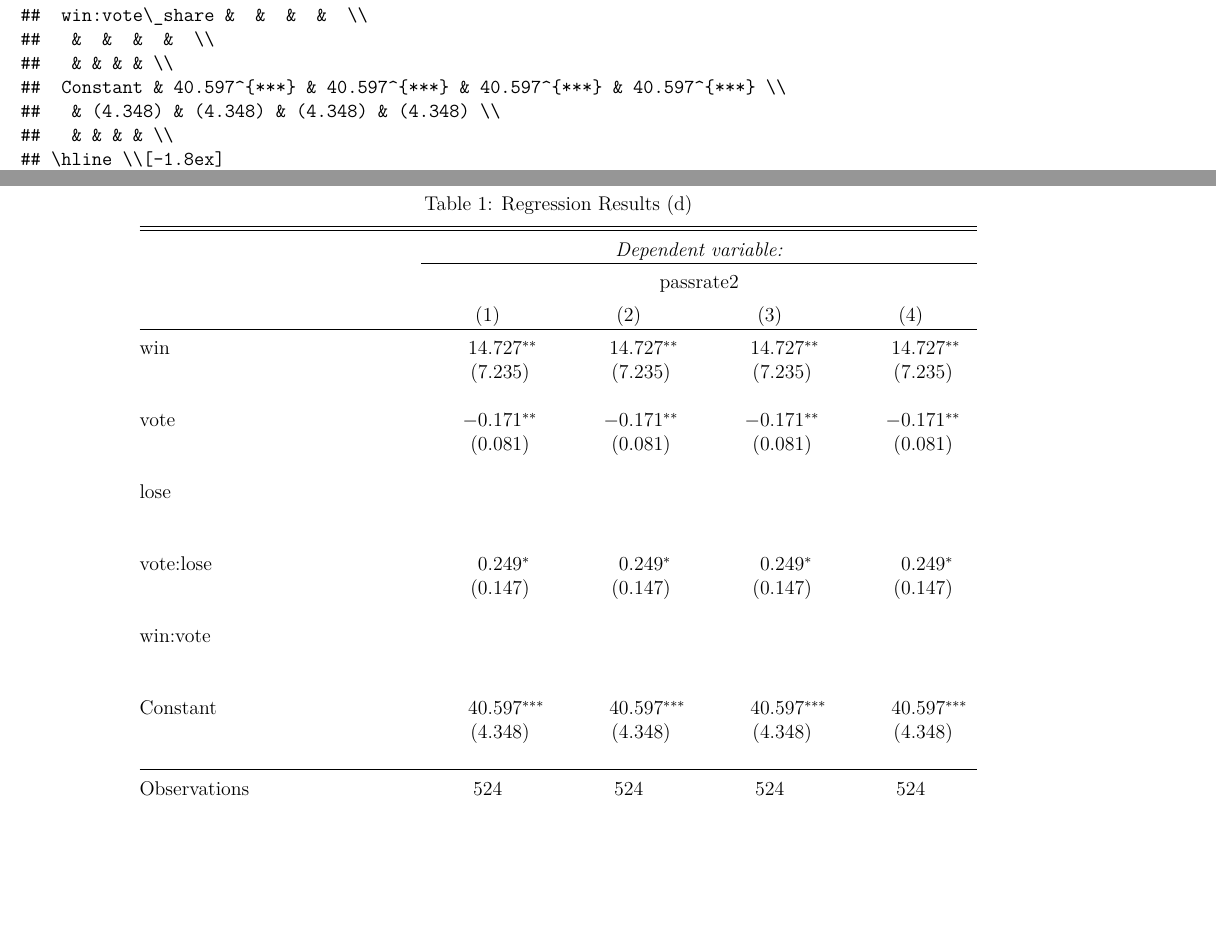
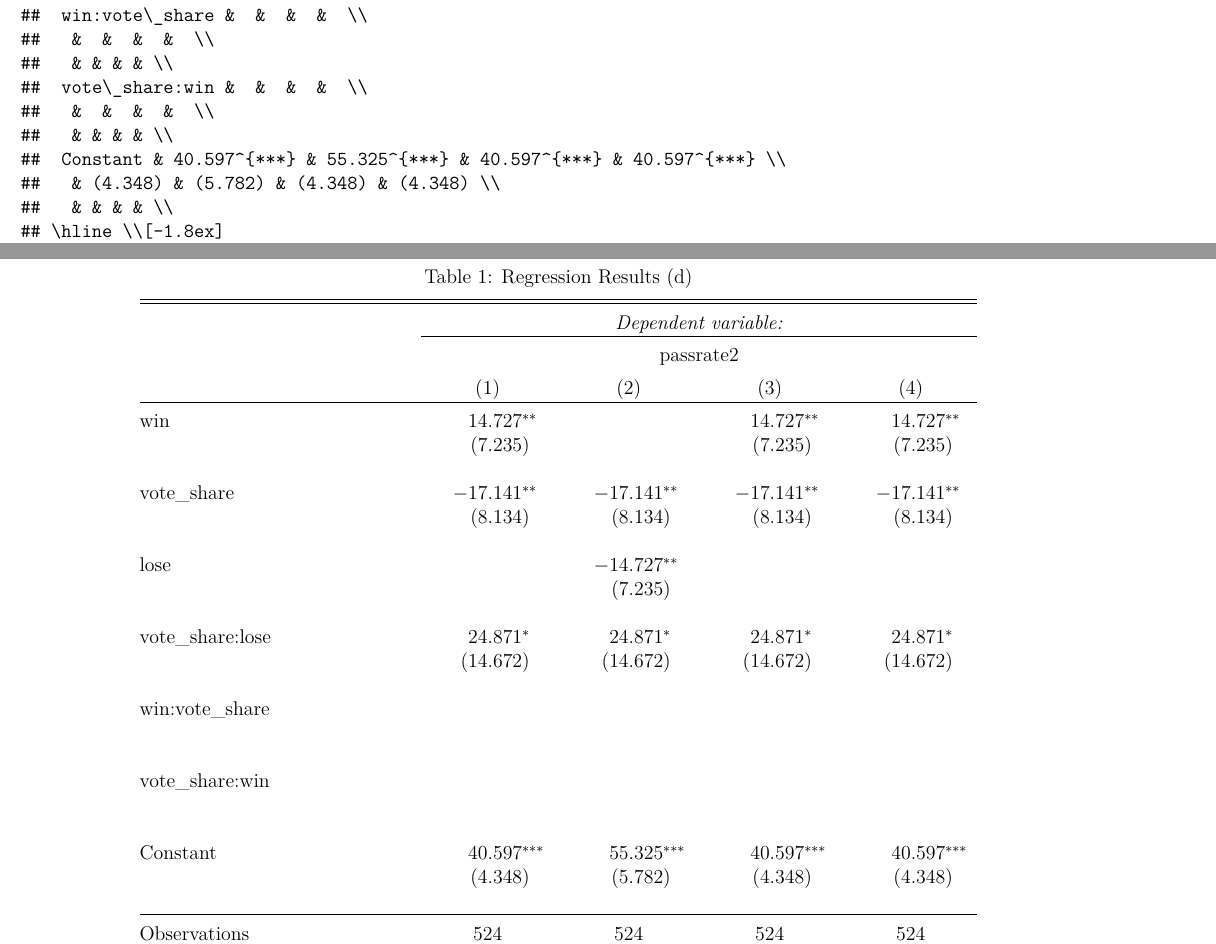
Before and after one commit to jackocyber/MicroMetrics, a LaTeX problem sheet (Assignment5/Ogle_MicroMetricsAssignment_5_Q1.tex): two parts of pages 9 and 10 of 10, joined at a grey line, cut so that both start at the same text, the shorter picture padded with empty space. Compiled offline with pdfLaTeX.

Commit message:
updating

```diff
--- a/Assignment5/Ogle_MicroMetricsAssignment_5_Q1.tex
+++ b/Assignment5/Ogle_MicroMetricsAssignment_5_Q1.tex
@@ -261,14 +261,14 @@ win/lose variable.
 ## \\[-1.8ex] & \multicolumn{4}{c}{passrate2} \\
 ## \\[-1.8ex] & \multicolumn{1}{c}{(1)} & \multicolumn{1}{c}{(2)} & \multicolumn{1}{c}{(3)} & \multicolumn{1}{c}{(4)}\\
 ## \hline \\[-1.8ex]
-##  win & 14.727^{**} & 14.727^{**} & 14.727^{**} & 14.727^{**} \\
-##   & (7.235) & (7.235) & (7.235) & (7.235) \\
+##  win & 14.727^{**} &  & 14.727^{**} & 14.727^{**} \\
+##   & (7.235) &  & (7.235) & (7.235) \\
 ##   & & & & \\
 ##  vote\_share & -17.141^{**} & -17.141^{**} & -17.141^{**} & -17.141^{**} \\
 ##   & (8.134) & (8.134) & (8.134) & (8.134) \\
 ##   & & & & \\
-##  lose &  &  &  &  \\
-##   &  &  &  &  \\
+##  lose &  & -14.727^{**} &  &  \\
+##   &  & (7.235) &  &  \\
 ##   & & & & \\
 ##  vote\_share:lose & 24.871^{*} & 24.871^{*} & 24.871^{*} & 24.871^{*} \\
 ##   & (14.672) & (14.672) & (14.672) & (14.672) \\
@@ -276,8 +276,11 @@ win/lose variable.
 ##  win:vote\_share &  &  &  &  \\
 ##   &  &  &  &  \\
 ##   & & & & \\
-##  Constant & 40.597^{***} & 40.597^{***} & 40.597^{***} & 40.597^{***} \\
-##   & (4.348) & (4.348) & (4.348) & (4.348) \\
+##  vote\_share:win &  &  &  &  \\
+##   &  &  &  &  \\
+##   & & & & \\
+##  Constant & 40.597^{***} & 55.325^{***} & 40.597^{***} & 40.597^{***} \\
+##   & (4.348) & (5.782) & (4.348) & (4.348) \\
 ##   & & & & \\
 ## \hline \\[-1.8ex]
 ## Observations & \multicolumn{1}{c}{524} & \multicolumn{1}{c}{524} & \multicolumn{1}{c}{524} & \multicolumn{1}{c}{524} \\
@@ -304,23 +307,26 @@ win/lose variable.
 \\[-1.8ex] & \multicolumn{4}{c}{passrate2} \\
 \\[-1.8ex] & \multicolumn{1}{c}{(1)} & \multicolumn{1}{c}{(2)} & \multicolumn{1}{c}{(3)} & \multicolumn{1}{c}{(4)}\\
 \hline \\[-1.8ex]
- win & 14.727^{**} & 14.727^{**} & 14.727^{**} & 14.727^{**} \\
-  & (7.235) & (7.235) & (7.235) & (7.235) \\
+ win & 14.727^{**} &  & 14.727^{**} & 14.727^{**} \\
+  & (7.235) &  & (7.235) & (7.235) \\
   & & & & \\
- vote & -0.171^{**} & -0.171^{**} & -0.171^{**} & -0.171^{**} \\
-  & (0.081) & (0.081) & (0.081) & (0.081) \\
+ vote\_share & -17.141^{**} & -17.141^{**} & -17.141^{**} & -17.141^{**} \\
+  & (8.134) & (8.134) & (8.134) & (8.134) \\
   & & & & \\
- lose &  &  &  &  \\
+ lose &  & -14.727^{**} &  &  \\
+  &  & (7.235) &  &  \\
+  & & & & \\
+ vote\_share:lose & 24.871^{*} & 24.871^{*} & 24.871^{*} & 24.871^{*} \\
+  & (14.672) & (14.672) & (14.672) & (14.672) \\
+  & & & & \\
+ win:vote\_share &  &  &  &  \\
   &  &  &  &  \\
   & & & & \\
- vote:lose & 0.249^{*} & 0.249^{*} & 0.249^{*} & 0.249^{*} \\
-  & (0.147) & (0.147) & (0.147) & (0.147) \\
-  & & & & \\
- win:vote &  &  &  &  \\
+ vote\_share:win &  &  &  &  \\
   &  &  &  &  \\
   & & & & \\
- Constant & 40.597^{***} & 40.597^{***} & 40.597^{***} & 40.597^{***} \\
-  & (4.348) & (4.348) & (4.348) & (4.348) \\
+ Constant & 40.597^{***} & 55.325^{***} & 40.597^{***} & 40.597^{***} \\
+  & (4.348) & (5.782) & (4.348) & (4.348) \\
   & & & & \\
 \hline \\[-1.8ex]
 Observations & \multicolumn{1}{c}{524} & \multicolumn{1}{c}{524} & \multicolumn{1}{c}{524} & \multicolumn{1}{c}{524} \\
```
Also changed, not shown: Assignment5/Ogle_MicroMetricsAssignment_5_Q1.pdf, Assignment5/Ogle_MicroMetricsAssignment_5_Q1_files/figure-latex/unnamed-chunk-2-1.pdf, Assignment5/Ogle_MicroMetricsAssignment_5_Q1_files/figure-latex/unnamed-chunk-2-2.pdf, Assignment5/Ogle_MicroMetricsAssignment_5_Q1_files/figure-latex/unnamed-chunk-2-3.pdf, Assignment5/Ogle_MicroMetricsAssignment_5_Q1_files/figure-latex/unnamed-chunk-2-4.pdf, Assignment5/Ogle_MicroMetricsAssignment_5_Q1_files/figure-latex/unnamed-chunk-2-5.pdf, Assignment5/Ogle_MicroMetricsAssignment_5_Q1_files/figure-latex/unnamed-chunk-2-6.pdf, Assignment5/Ogle_MicroMetricsAssignment_5_Q1.tex (2 more changed lines), 2 other files.
